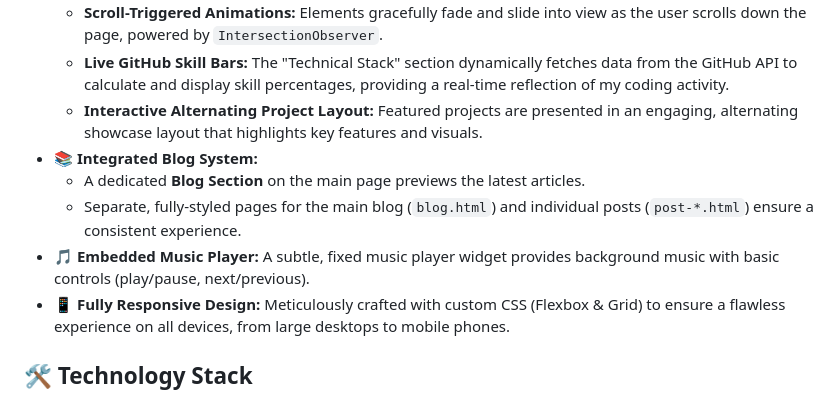
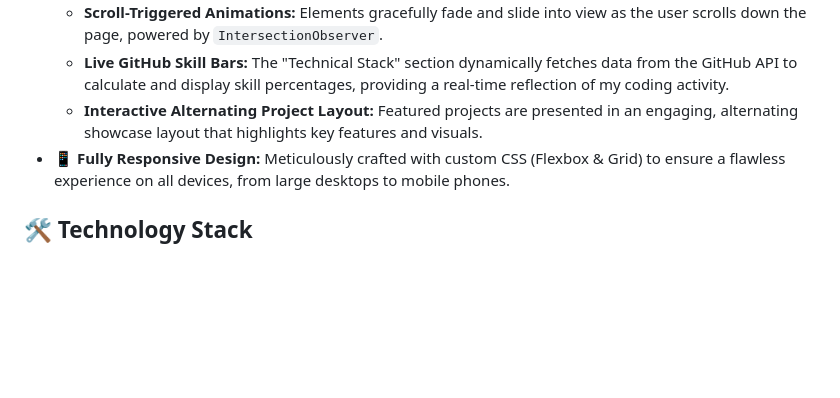
Before and after one commit to rishithadasari2005/Rishitha-Dasari-Portfolio, a Markdown page: README.md, the part around the change. GitHub-like rendering; blank space fills up the shorter version.

Commit message:
Remove unimplemented Blog and Music Player features from README

```diff
--- a/README.md
+++ b/README.md
@@ -27,10 +27,6 @@ This portfolio has been rebuilt from the ground up to incorporate modern web fea
     *   **Scroll-Triggered Animations:** Elements gracefully fade and slide into view as the user scrolls down the page, powered by `IntersectionObserver`.
     *   **Live GitHub Skill Bars:** The "Technical Stack" section dynamically fetches data from the GitHub API to calculate and display skill percentages, providing a real-time reflection of my coding activity.
     *   **Interactive Alternating Project Layout:** Featured projects are presented in an engaging, alternating showcase layout that highlights key features and visuals.
-*   **📚 Integrated Blog System:**
-    *   A dedicated **Blog Section** on the main page previews the latest articles.
-    *   Separate, fully-styled pages for the main blog (`blog.html`) and individual posts (`post-*.html`) ensure a consistent experience.
-*   **🎵 Embedded Music Player:** A subtle, fixed music player widget provides background music with basic controls (play/pause, next/previous).
 *   **📱 Fully Responsive Design:** Meticulously crafted with custom CSS (Flexbox & Grid) to ensure a flawless experience on all devices, from large desktops to mobile phones.
 
 ## 🛠️ Technology Stack
```
